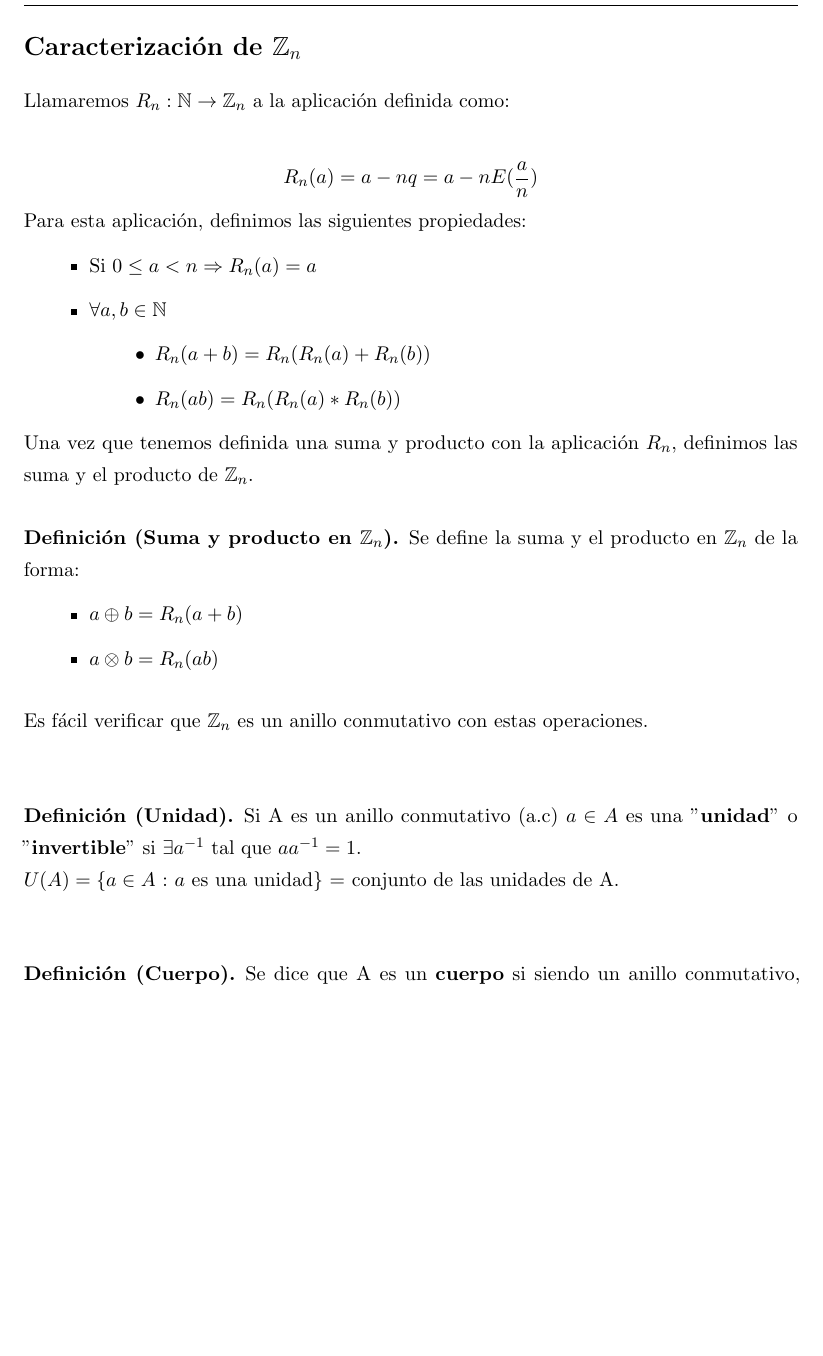
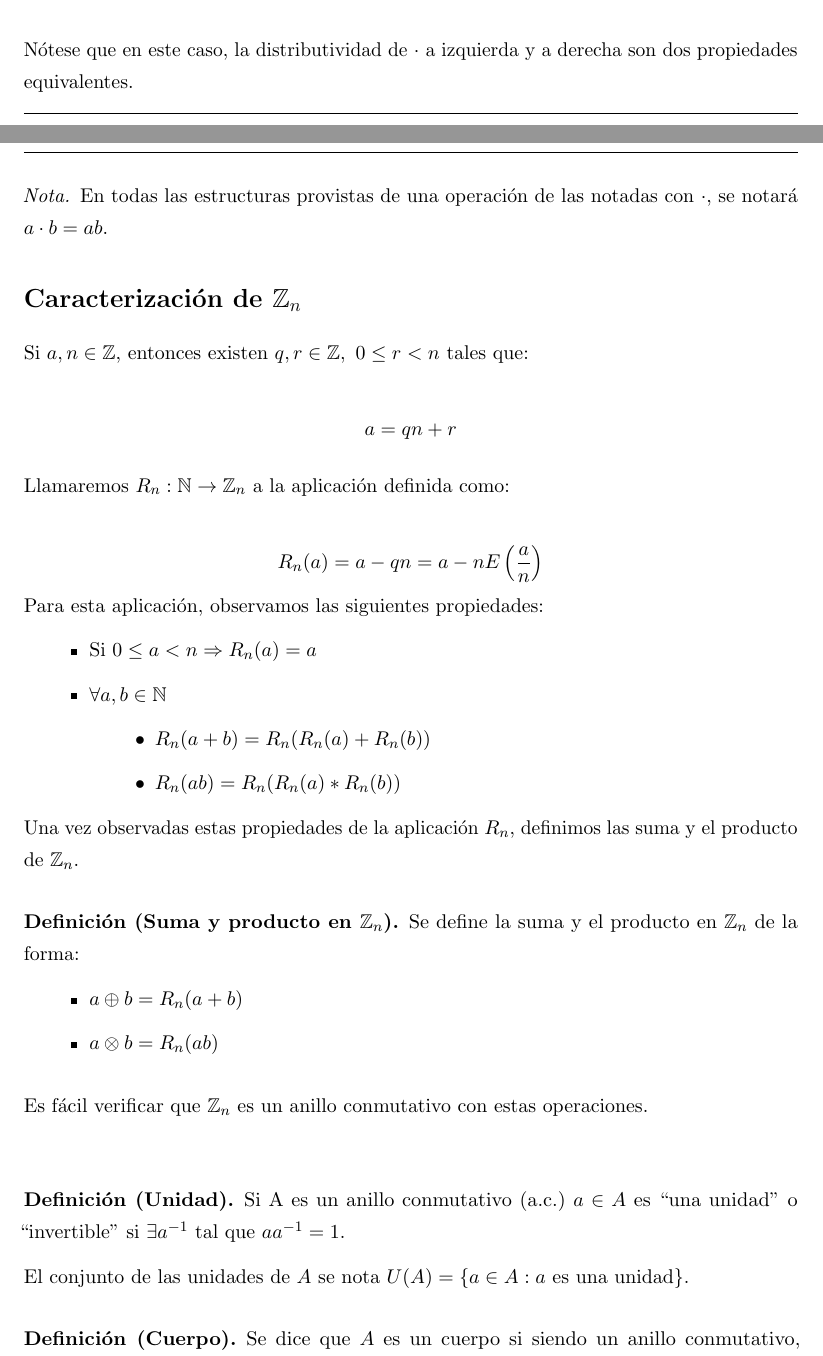
Before and after one commit to libreim/apuntesDGIIM, a LaTeX document (ALGI/apuntes.tex): part of page 4 of 69 before the commit and two parts of pages 3 and 4 of 69 after it, the two joined at a grey line, cut at the place of the change, the shorter picture padded with empty space. Compiled offline with pdfLaTeX.

Commit message:
ALGI: correcciones

```diff
--- a/ALGI/apuntes.tex
+++ b/ALGI/apuntes.tex
@@ -158,6 +158,14 @@
 % Línea horizontal.
 \newcommand{\horrule}[1]{\rule{\linewidth}{#1}}
 
+% Restricción de una aplicación.
+\newcommand\restr[2]{{% we make the whole thing an ordinary symbol
+  \left.\kern-\nulldelimiterspace % automatically resize the bar with \right
+  #1 % the function
+  \vphantom{\big|} % pretend it's a little taller at normal size
+  \right|_{#2} % this is the delimiter
+  }}
+
 
 %---------------------------------------------------------------------------
 %   CABECERA Y PIE DE PÁGINA
@@ -353,5 +361,6 @@ Un grupo se define similarmente, como un conjunto con una operación y ciertas p
       c \cdot (a + b) = (c \cdot a) + (c \cdot b)
     \end{cases} \ \forall a,b,c \in X
     \]
+
   \end{nlist}
 
@@ -361,19 +370,27 @@ Un grupo se define similarmente, como un conjunto con una operación y ciertas p
   Un anillo $(X, +, \cdot)$ se dice \emph{conmutativo} o \emph{abeliano} si $(X, \cdot)$ es un monoide conmutativo.
 \end{ndef}
 
-\end{ndef}
-
-
+Nótese que en este caso, la distributividad de $\cdot$ a izquierda y a derecha son dos propiedades equivalentes.
+
+\begin{nota}
+  En todas las estructuras provistas de una operación de las notadas con $\cdot$, se notará $a \cdot b = ab$.
+\end{nota}
 
 
 \section*{Caracterización de $\mathbb{Z}_{n}$}
 
+Si $a,n\in \mathbb{Z}$, entonces existen $q,r \in \mathbb{Z},\ 0 \le r < n$ tales que:
+
+\[
+    a = qn + r
+\]
+
 Llamaremos $R_n:\mathbb{N} \rightarrow \mathbb{Z}_n$ a la aplicación definida como:
 
 \[
-R_n(a) = a - nq = a- nE(\frac{a}{n})
-\]
-Para esta aplicación, definimos las siguientes propiedades:
+R_n(a) = a - qn = a- nE\left(\frac{a}{n}\right)
+\]
+Para esta aplicación, observamos las siguientes propiedades:
 
 \begin{itemize}
 \item Si $0 \leq a < n  \Rightarrow R_n(a) = a$
@@ -387,7 +404,7 @@ Para esta aplicación, definimos las siguientes propiedades:
 \end{itemize}
 
 
-Una vez que tenemos definida una suma y producto con la aplicación $R_n$, definimos las suma y el producto de $\mathbb{Z}_n$.
+Una vez observadas estas propiedades de la aplicación $R_n$, definimos las suma y el producto de $\mathbb{Z}_n$.
 \begin{ndef}[Suma y producto en $\ent_n$] Se define la suma y el producto en $\ent_n$ de la forma:
 	\begin{itemize}
 	\item $a\oplus b = R_n(a+b)$
@@ -401,16 +418,18 @@ Una vez que tenemos definida una suma y producto con la aplicación $R_n$, defin
 Es fácil verificar que $\mathbb{Z}_n$ es un anillo conmutativo con estas operaciones.\\
 
 \begin{ndef}[Unidad]
-	Si A es un anillo conmutativo (a.c) $a \in A$ es una "\textbf{unidad}” o "\textbf{invertible}” si $\exists a^{-1}$ tal que $ aa^{-1} = 1$.\\ $U(A) = \{ a \in A$ : $a$ es una unidad\} = conjunto de las unidades de A.\\
-\end{ndef}
-
-
-
-\begin{ndef}[Cuerpo] Se dice que A es un \textbf{cuerpo} si siendo un anillo conmutativo, $U(A) = A - \{0\}$, es decir, $\exists a^{-1}$ $\forall a \in A$ con $a \neq 0$.
+  Si A es un anillo conmutativo (a.c.) $a \in A$ es ``una unidad'' o ``invertible'' si $\exists a^{-1}$ tal que $ aa^{-1} = 1$.
+
+  El conjunto de las unidades de $A$ se nota $U(A) = \{ a \in A : a \text{ es una unidad} \}$.
+\end{ndef}
+
+
+
+\begin{ndef}[Cuerpo] Se dice que $A$ es un cuerpo si siendo un anillo conmutativo, $U(A) = A - \{0\}$, es decir, $\forall a \in A \ \exists a^{-1}$  con $a \neq 0$.
 \end{ndef}
 
 
 \begin{nprop}[Asociatividad generalizada]
 	Sea A un anillo conmutativo, y $a_1, ..., a_n$ una lista de elementos de A.
 La propiedad de la \textbf{asociatividad generalizada} nos dice que:
-$\forall m$ tal que $1 \leq m < n$ se verifican: \[\sum_{i=1}^{n}a_i = (\sum_{i=1}^{m}a_i) + (\sum_{i=m+1}^{n}a_i)\]\[\prod_{i=1}^{n}a_i = (\prod_{i=1}^{m}a_i)(\prod_{i=m+1}^{n}a_i)\]\\
+$\forall m$ tal que $1 \leq m < n$ se verifican: \[\sum_{i=1}^{n}a_i = \left(\sum_{i=1}^{m}a_i\right) + \left(\sum_{i=m+1}^{n}a_i\right)\]\[\prod_{i=1}^{n}a_i = \left(\prod_{i=1}^{m}a_i\right)\left(\prod_{i=m+1}^{n}a_i\right)\]\\
```
Also changed, not shown: ALGI/apuntes.tex (34 more changed lines).
